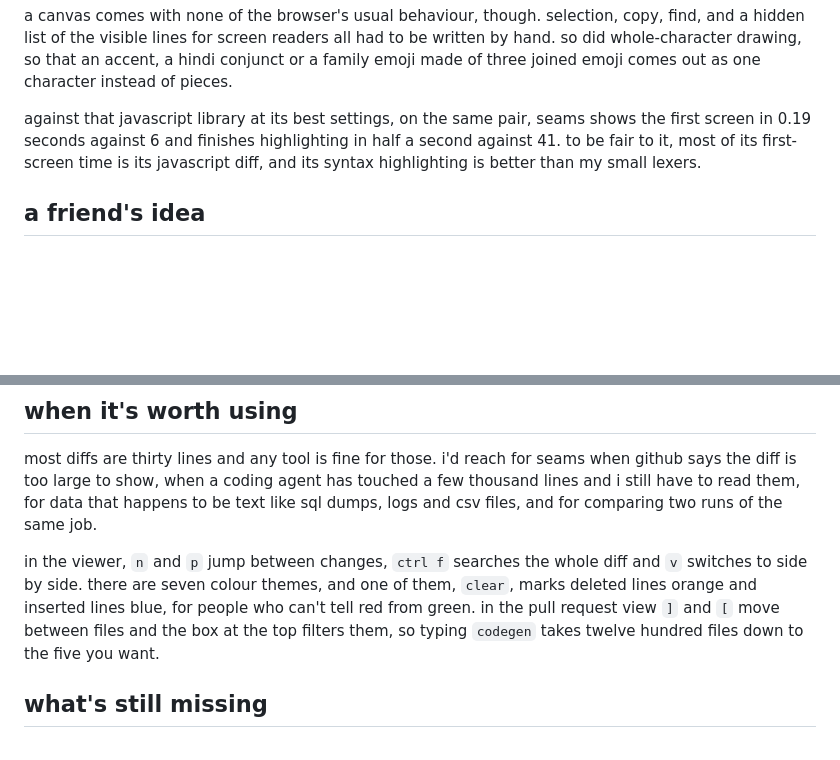
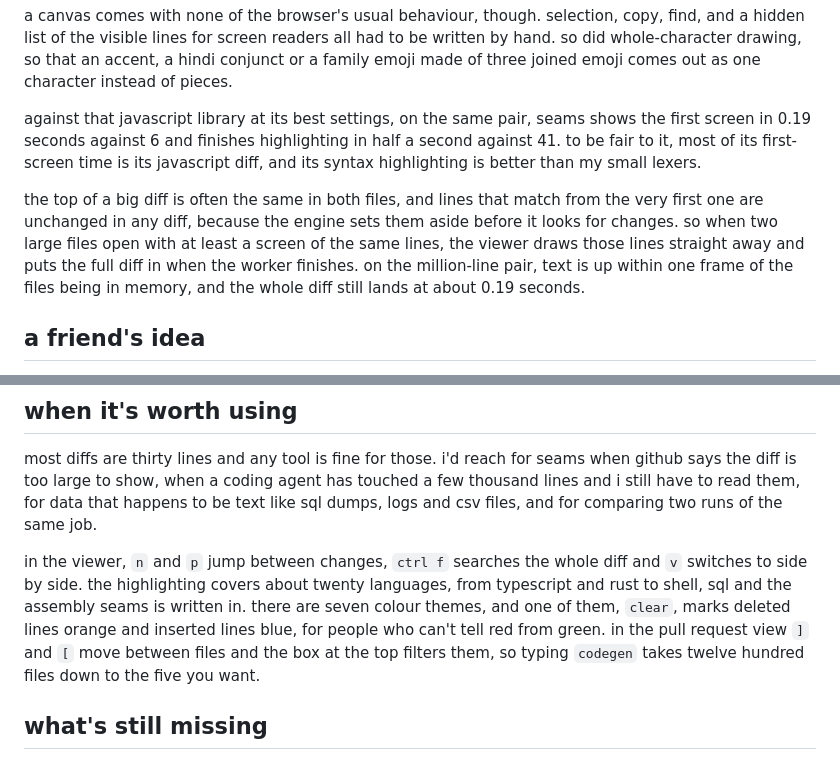
Before and after one commit to Cintu07/Cintu07.github.io, a Markdown page: content/posts/seams.md, 2 parts joined by grey strips. Rendered like a GitHub page; blank space fills up the shorter version.

Commit message:
seams post: the unchanged top drawn early, twenty languages

```diff
--- a/content/posts/seams.md
+++ b/content/posts/seams.md
@@ -72,6 +72,8 @@ a canvas comes with none of the browser's usual behaviour, though. selection, co
 
 against that javascript library at its best settings, on the same pair, seams shows the first screen in 0.19 seconds against 6 and finishes highlighting in half a second against 41. to be fair to it, most of its first-screen time is its javascript diff, and its syntax highlighting is better than my small lexers.
 
+the top of a big diff is often the same in both files, and lines that match from the very first one are unchanged in any diff, because the engine sets them aside before it looks for changes. so when two large files open with at least a screen of the same lines, the viewer draws those lines straight away and puts the full diff in when the worker finishes. on the million-line pair, text is up within one frame of the files being in memory, and the whole diff still lands at about 0.19 seconds.
+
 ## a friend's idea
 
 i showed this to a friend who does a lot of web performance work, and the first thing he asked was why the browser was computing the diff at all. if a diff is going to be looked at, compute it once on a server and let the browser only scroll.
@@ -108,7 +110,7 @@ the tab it opens stays in step with the pull request. review comments from githu
 
 most diffs are thirty lines and any tool is fine for those. i'd reach for seams when github says the diff is too large to show, when a coding agent has touched a few thousand lines and i still have to read them, for data that happens to be text like sql dumps, logs and csv files, and for comparing two runs of the same job.
 
-in the viewer, `n` and `p` jump between changes, `ctrl f` searches the whole diff and `v` switches to side by side. there are seven colour themes, and one of them, `clear`, marks deleted lines orange and inserted lines blue, for people who can't tell red from green. in the pull request view `]` and `[` move between files and the box at the top filters them, so typing `codegen` takes twelve hundred files down to the five you want.
+in the viewer, `n` and `p` jump between changes, `ctrl f` searches the whole diff and `v` switches to side by side. the highlighting covers about twenty languages, from typescript and rust to shell, sql and the assembly seams is written in. there are seven colour themes, and one of them, `clear`, marks deleted lines orange and inserted lines blue, for people who can't tell red from green. in the pull request view `]` and `[` move between files and the box at the top filters them, so typing `codegen` takes twelve hundred files down to the five you want.
 
 ## what's still missing
 
```
